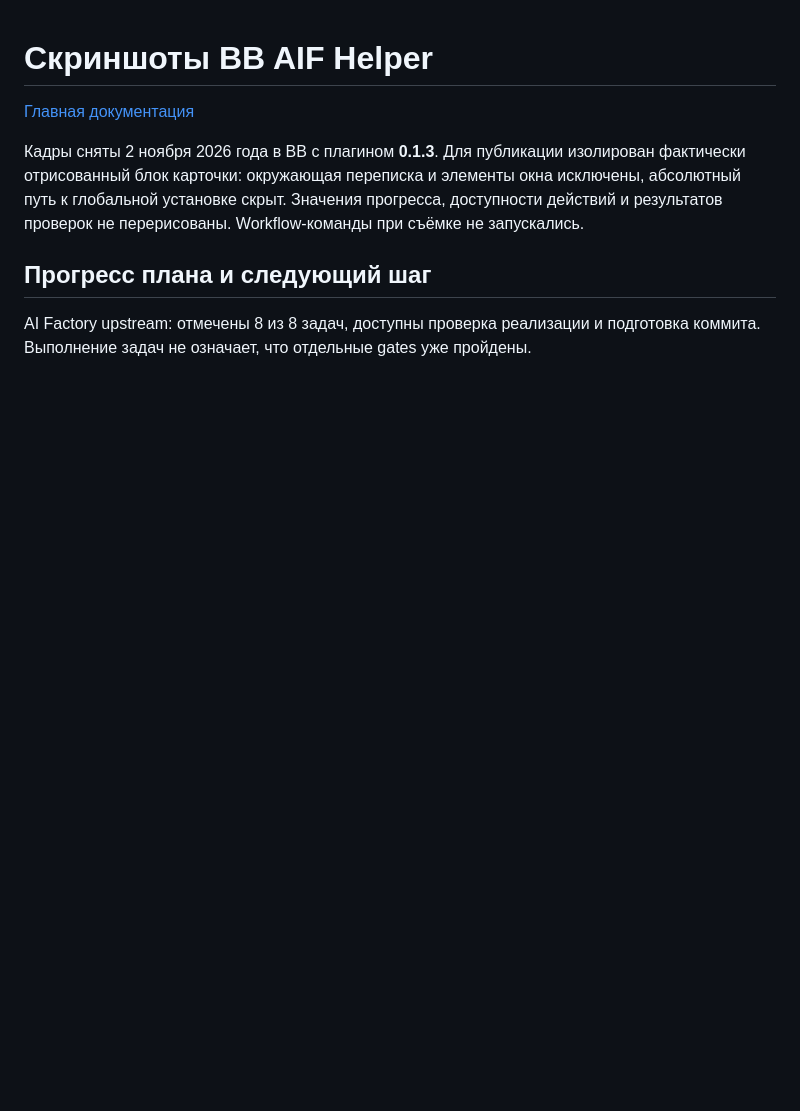
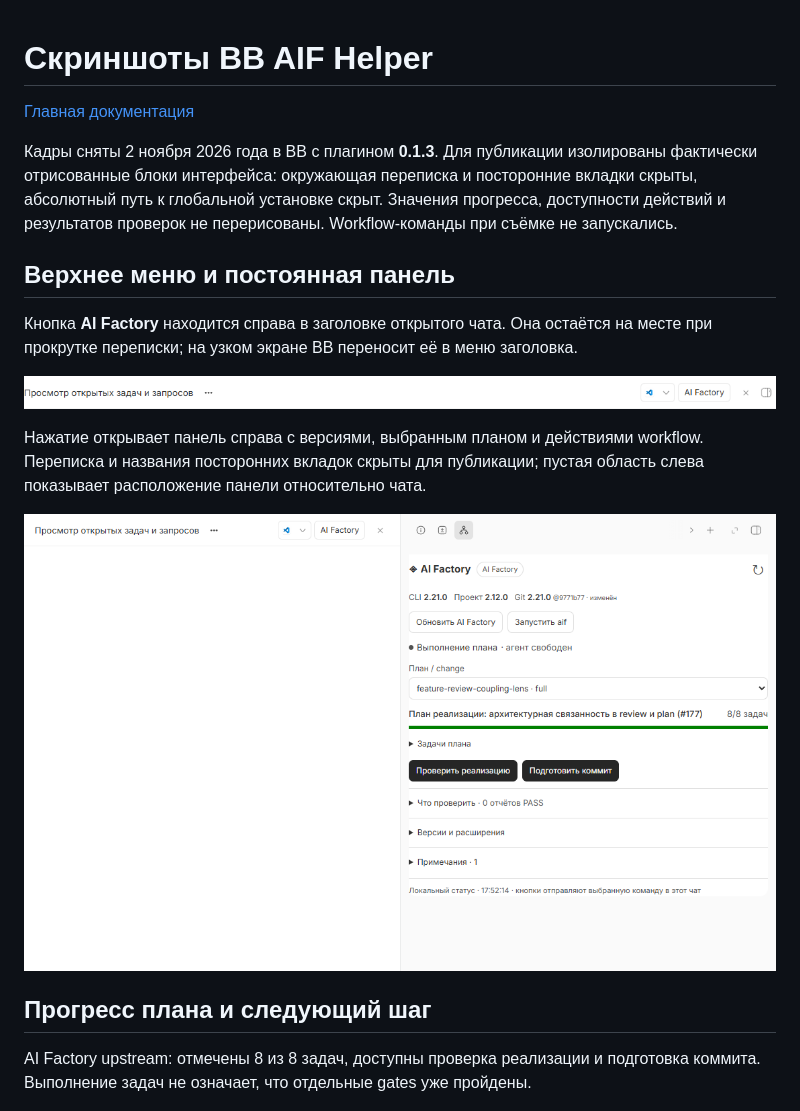
Before and after one commit to ichinya/bb-aif-helper, a Markdown page: docs/screenshots/README.md, the part around the change. Drawn GitHub-style; pictures changed too: docs/screenshots/header-and-panel.png (added), docs/screenshots/header-menu.png (added); blank space fills up the shorter version.

Commit message:
docs: show pinned header control and right panel

```diff
--- a/docs/screenshots/README.md
+++ b/docs/screenshots/README.md
@@ -2,7 +2,17 @@
 
 [Главная документация](../../README.md)
 
-Кадры сняты 2 ноября 2026 года в BB с плагином **0.1.3**. Для публикации изолирован фактически отрисованный блок карточки: окружающая переписка и элементы окна исключены, абсолютный путь к глобальной установке скрыт. Значения прогресса, доступности действий и результатов проверок не перерисованы. Workflow-команды при съёмке не запускались.
+Кадры сняты 2 ноября 2026 года в BB с плагином **0.1.3**. Для публикации изолированы фактически отрисованные блоки интерфейса: окружающая переписка и посторонние вкладки скрыты, абсолютный путь к глобальной установке скрыт. Значения прогресса, доступности действий и результатов проверок не перерисованы. Workflow-команды при съёмке не запускались.
+
+## Верхнее меню и постоянная панель
+
+Кнопка **AI Factory** находится справа в заголовке открытого чата. Она остаётся на месте при прокрутке переписки; на узком экране BB переносит её в меню заголовка.
+
+![Постоянная кнопка AI Factory в верхнем меню чата](header-menu.png)
+
+Нажатие открывает панель справа с версиями, выбранным планом и действиями workflow. Переписка и названия посторонних вкладок скрыты для публикации; пустая область слева показывает расположение панели относительно чата.
+
+![Кнопка в заголовке и открытая панель AI Factory справа от области чата](header-and-panel.png)
 
 ## Прогресс плана и следующий шаг
 
```
Also changed, not shown: README.md (+8 -0 lines).
